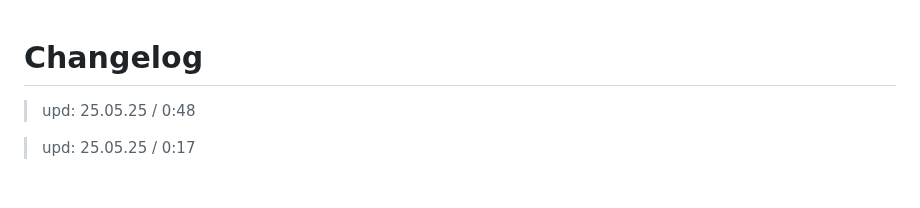
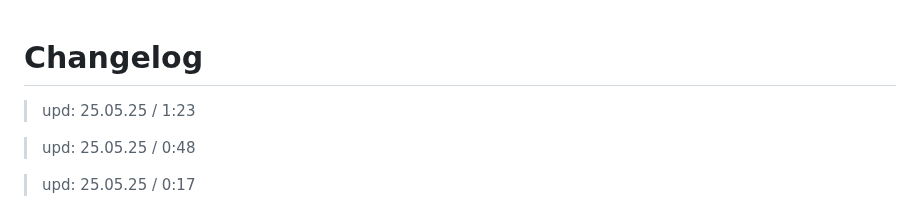
Before and after one commit to 6A7573743469736162656C/Ethereal_Reverie, a Markdown page: CHANGELOG.md, the part around the change. GitHub-like rendering; blank space fills up the shorter version.

```diff
--- a/CHANGELOG.md
+++ b/CHANGELOG.md
@@ -1,4 +1,6 @@
 # Changelog
+
+> upd: 25.05.25 / 1:23
 
 > upd: 25.05.25 / 0:48
 
```
